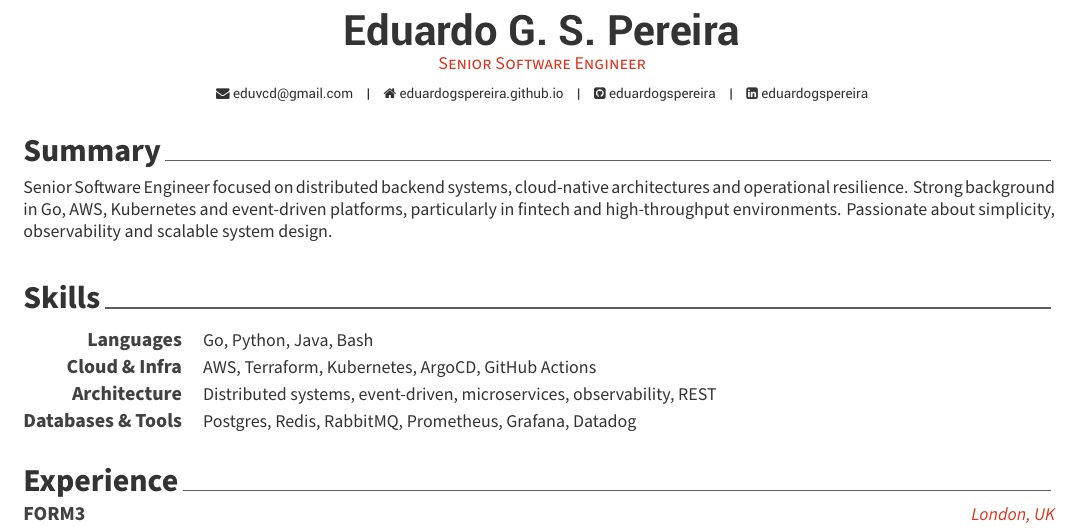
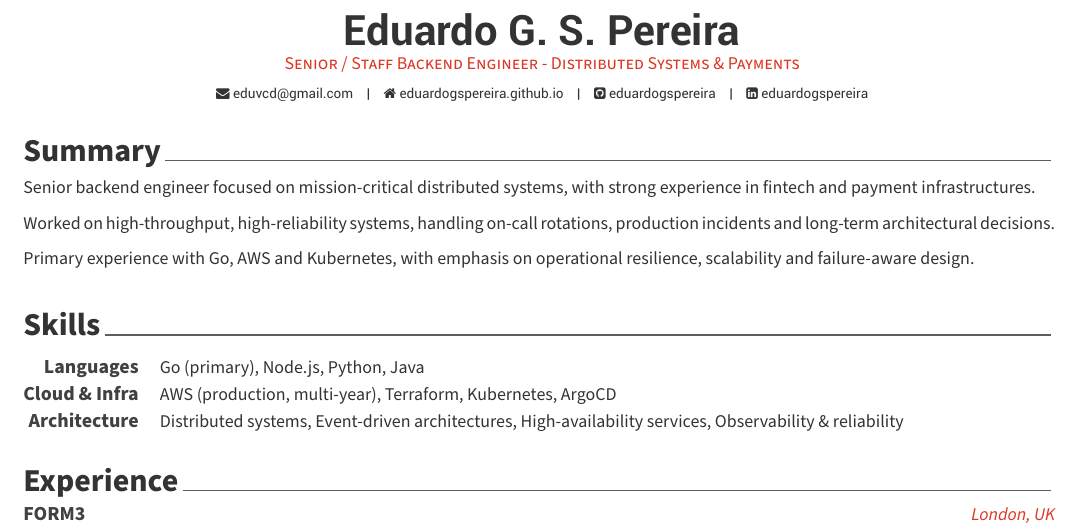
Before and after one commit to eduardogspereira/eduardogspereira.github.io, a LaTeX CV (latex/resume.tex, which reads latex/resume/skills.tex, latex/resume/summary.tex): part of the page, cut so that both start at the same text. Compiled offline with XeLaTeX.

Commit message:
chore: add latext resume version

```diff
--- a/latex/resume.tex
+++ b/latex/resume.tex
@@ -52,7 +52,7 @@
 % Available options: circle|rectangle,edge/noedge,left/right
 % \photo[rectangle,edge,right]{./examples/profile}
 \name{}{Eduardo G. S. Pereira}
-\position{Senior Software Engineer}
+\position{Senior / Staff Backend Engineer - Distributed Systems \& Payments}
 % \address{London, United Kingdom}
 
 % \mobile{(+44) 7747-509540}
--- a/latex/resume/skills.tex
+++ b/latex/resume/skills.tex
@@ -4,18 +4,14 @@
 
   \cvskill
     {Languages}
-    {Go, Python, Java, Bash}
+    {Go (primary), Node.js, Python, Java}
 
   \cvskill
     {Cloud \& Infra}
-    {AWS, Terraform, Kubernetes, ArgoCD, GitHub Actions}
+    {AWS (production, multi-year), Terraform, Kubernetes, ArgoCD}
 
   \cvskill
     {Architecture}
-    {Distributed systems, event-driven, microservices, observability, REST}
-
-  \cvskill
-    {Databases \& Tools}
-    {Postgres, Redis, RabbitMQ, Prometheus, Grafana, Datadog}
+    {Distributed systems, Event-driven architectures, High-availability services, Observability \& reliability}
 
 \end{cvskills}
--- a/latex/resume/summary.tex
+++ b/latex/resume/summary.tex
@@ -10,9 +10,12 @@
 \begin{cvparagraph}
 
 %---------------------------------------------------------
-Senior Software Engineer focused on distributed backend systems, cloud-native
-architectures and operational resilience. Strong background in Go, AWS,
-Kubernetes and event-driven platforms, particularly in fintech and
-high-throughput environments. Passionate about simplicity, observability and
-scalable system design.
+Senior backend engineer focused on mission-critical distributed systems,
+with strong experience in fintech and payment infrastructures.
+
+Worked on high-throughput, high-reliability systems, handling on-call
+rotations, production incidents and long-term architectural decisions.
+
+Primary experience with Go, AWS and Kubernetes, with emphasis on operational
+resilience, scalability and failure-aware design.
 \end{cvparagraph}
```
Also changed, not shown: resume.pdf.
